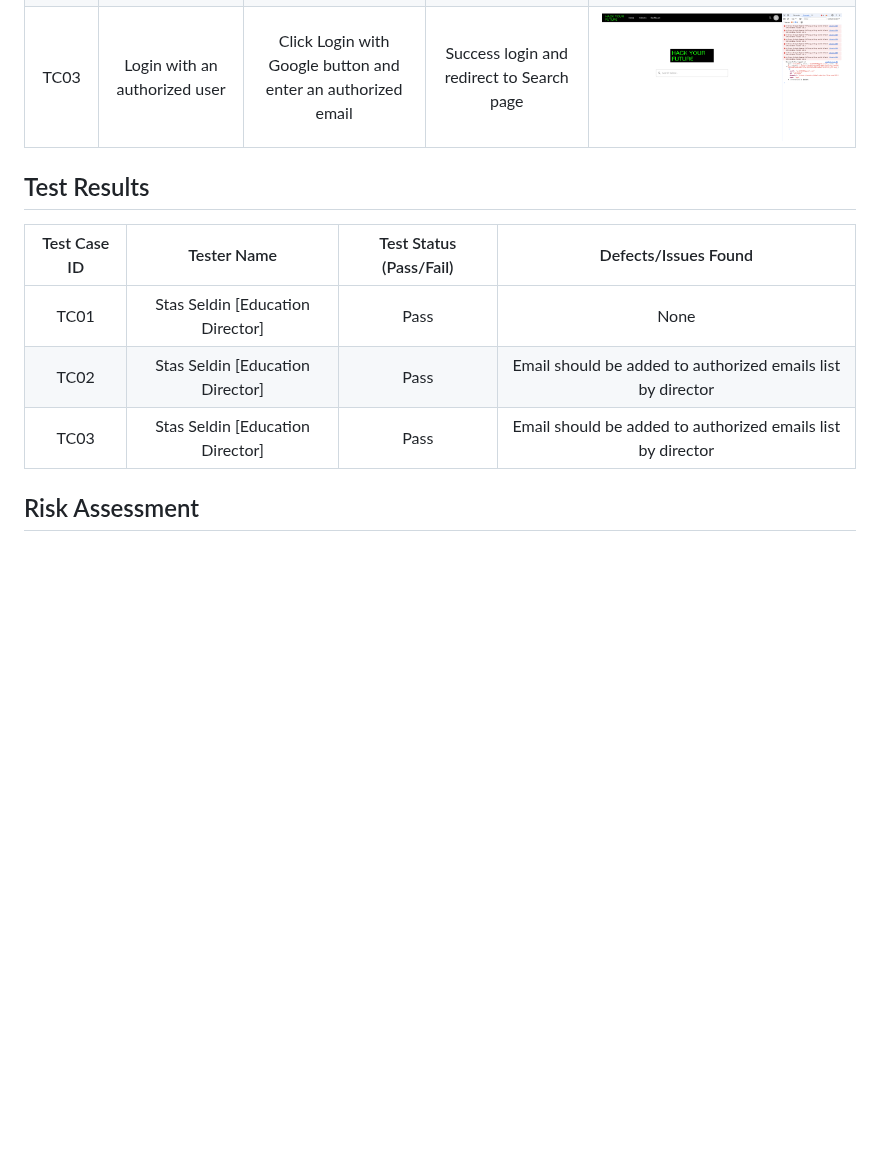
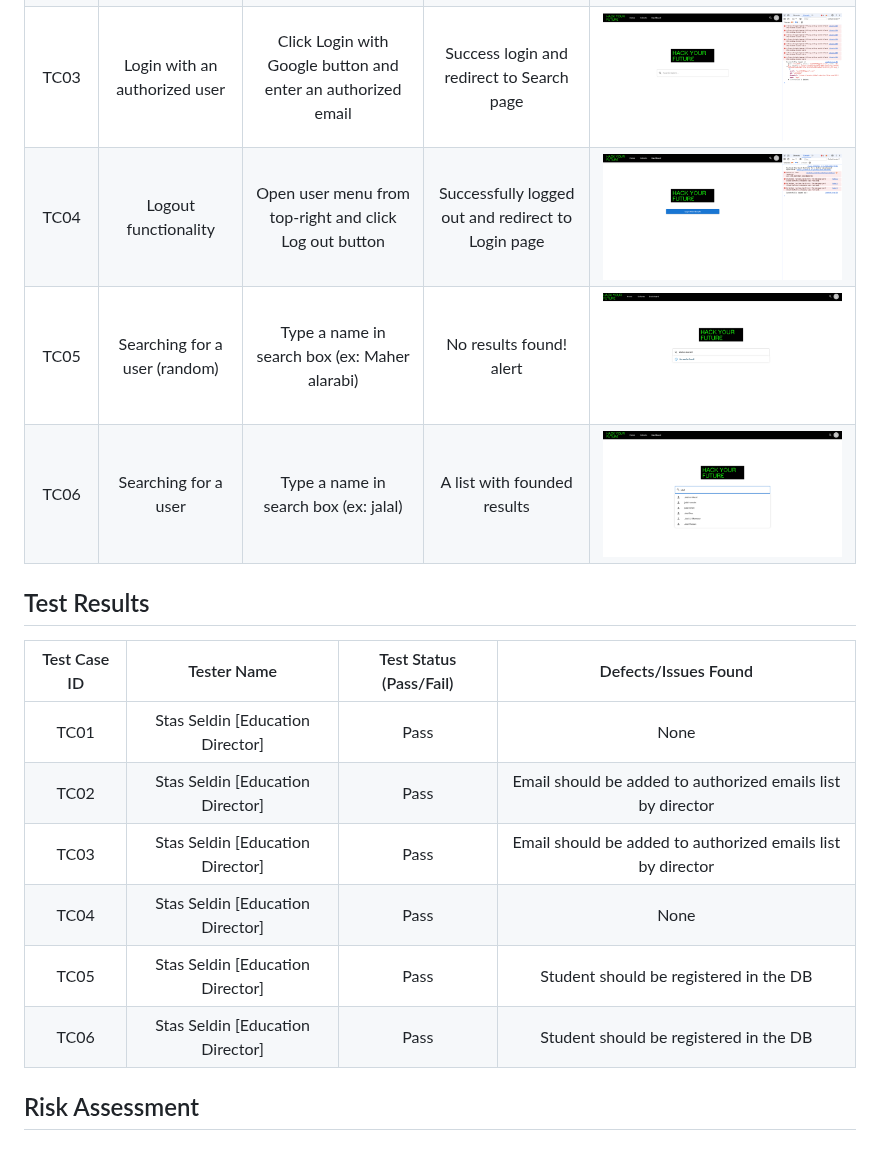
Before and after one commit to HackYourFuture/dojo, a Markdown page: docs/markdown/TESTING.md, the part around one of its changes. GitHub-like rendering; pictures changed too: docs/assets/TC04.png (added), docs/assets/TC05.png (added), docs/assets/TC06.png (added); blank space fills up the shorter version.

Commit message:
Add logout & search test cases.

```diff
--- a/docs/markdown/TESTING.md
+++ b/docs/markdown/TESTING.md
@@ -40,6 +40,9 @@ UAT testing was done per PR by Project team and Education Director to validate t
 |     TC01     |    Redirection without login    |          Going to Home page (User is not logged in)          |                Redirection to Login Page                | [<img src="../assets/TC01.png" style="max-width: 100%; max-height: 400px">](../assets/TC01.png) |
 |     TC02     | Login with an unauthorized user | Click Login with Google button and enter unauthorized email  | Failure login with Error message and stay in Login page | [<img src="../assets/TC02.png" style="max-width: 100%; max-height: 400px">](../assets/TC02.png) |
 |     TC03     |  Login with an authorized user  | Click Login with Google button and enter an authorized email |        Success login and redirect to Search page        | [<img src="../assets/TC03.png" style="max-width: 100%; max-height: 400px">](../assets/TC03.png) |
+|     TC04     |      Logout functionality       |    Open user menu from top-right and click Log out button    |   Successfully logged out and redirect to Login page    | [<img src="../assets/TC04.png" style="max-width: 100%; max-height: 400px">](../assets/TC04.png) |
+|     TC05     |  Searching for a user (random)  |        Type a name in search box (ex: Maher alarabi)         |                 No results found! alert                 | [<img src="../assets/TC05.png" style="max-width: 100%; max-height: 400px">](../assets/TC05.png) |
+|     TC06     |      Searching for a user       |            Type a name in search box (ex: jalal)             |               A list with founded results               | [<img src="../assets/TC06.png" style="max-width: 100%; max-height: 400px">](../assets/TC06.png) |
 
 ## Test Results
 
@@ -48,6 +51,9 @@ UAT testing was done per PR by Project team and Education Director to validate t
 |     TC01     | Stas Seldin [Education Director] |          Pass           |                            None                             |
 |     TC02     | Stas Seldin [Education Director] |          Pass           | Email should be added to authorized emails list by director |
 |     TC03     | Stas Seldin [Education Director] |          Pass           | Email should be added to authorized emails list by director |
+|     TC04     | Stas Seldin [Education Director] |          Pass           |                            None                             |
+|     TC05     | Stas Seldin [Education Director] |          Pass           |           Student should be registered in the DB            |
+|     TC06     | Stas Seldin [Education Director] |          Pass           |           Student should be registered in the DB            |
 
 ## Risk Assessment
 
```
Also changed, not shown: other parts of docs/markdown/TESTING.md (+1 -0 lines).
